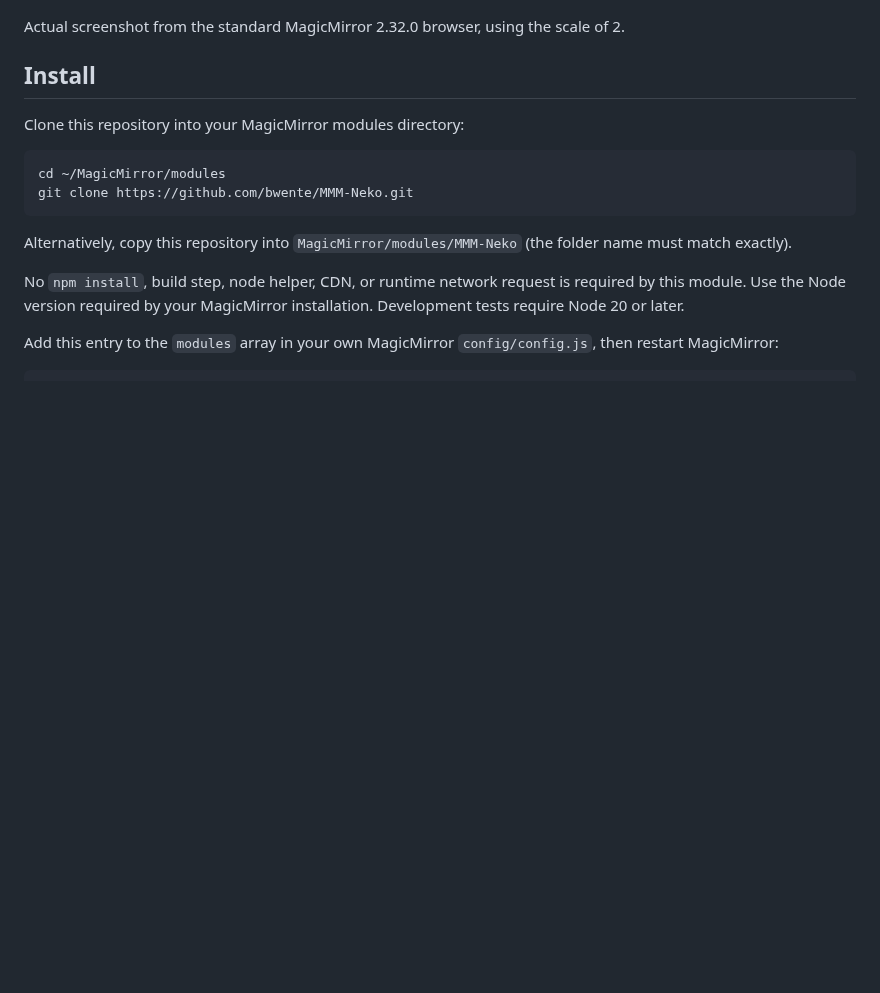
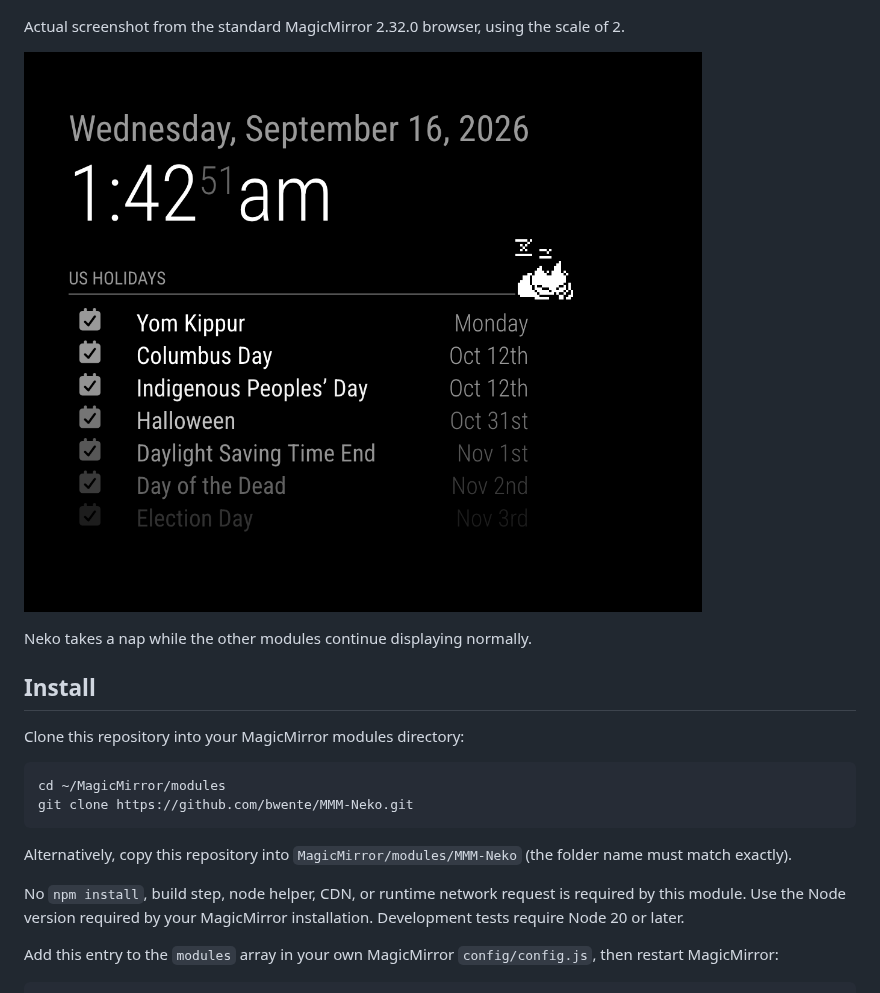
Before and after one commit to bwente/MMM-Neko, a Markdown page: README.md, the part around the change. Rendered like a GitHub page; pictures changed too: docs/screenshot-sleeping.png (added); blank space fills up the shorter version.

Commit message:
Add sleeping Neko screenshot to README

```diff
--- a/README.md
+++ b/README.md
@@ -12,6 +12,10 @@ decorative, excluded from the accessibility tree, and never receives focus.
 
 Actual screenshot from the standard MagicMirror 2.32.0 browser, using
 the scale of 2.
+
+![Neko sleeping beside the MagicMirror clock and holiday calendar](docs/screenshot-sleeping.png)
+
+Neko takes a nap while the other modules continue displaying normally.
 
 ## Install
 
```
